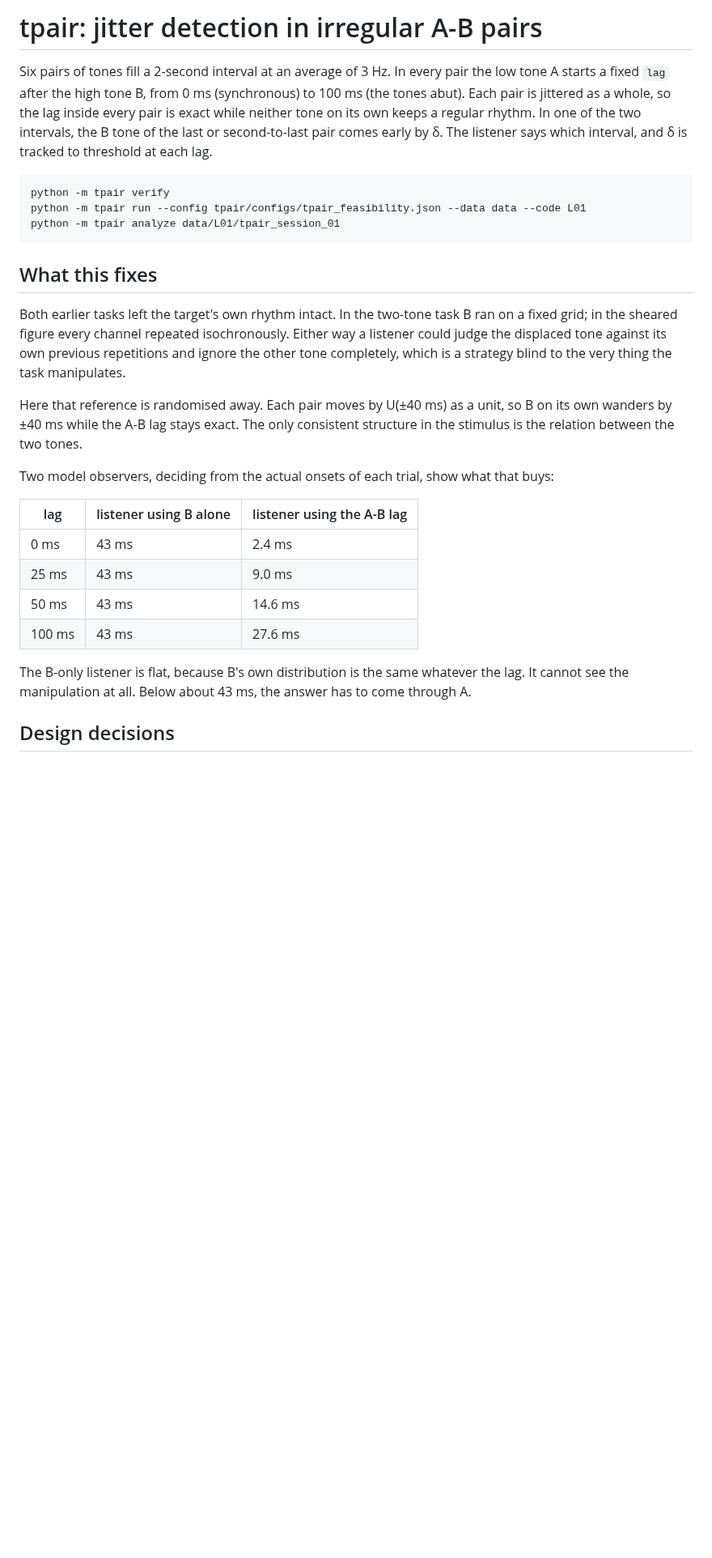
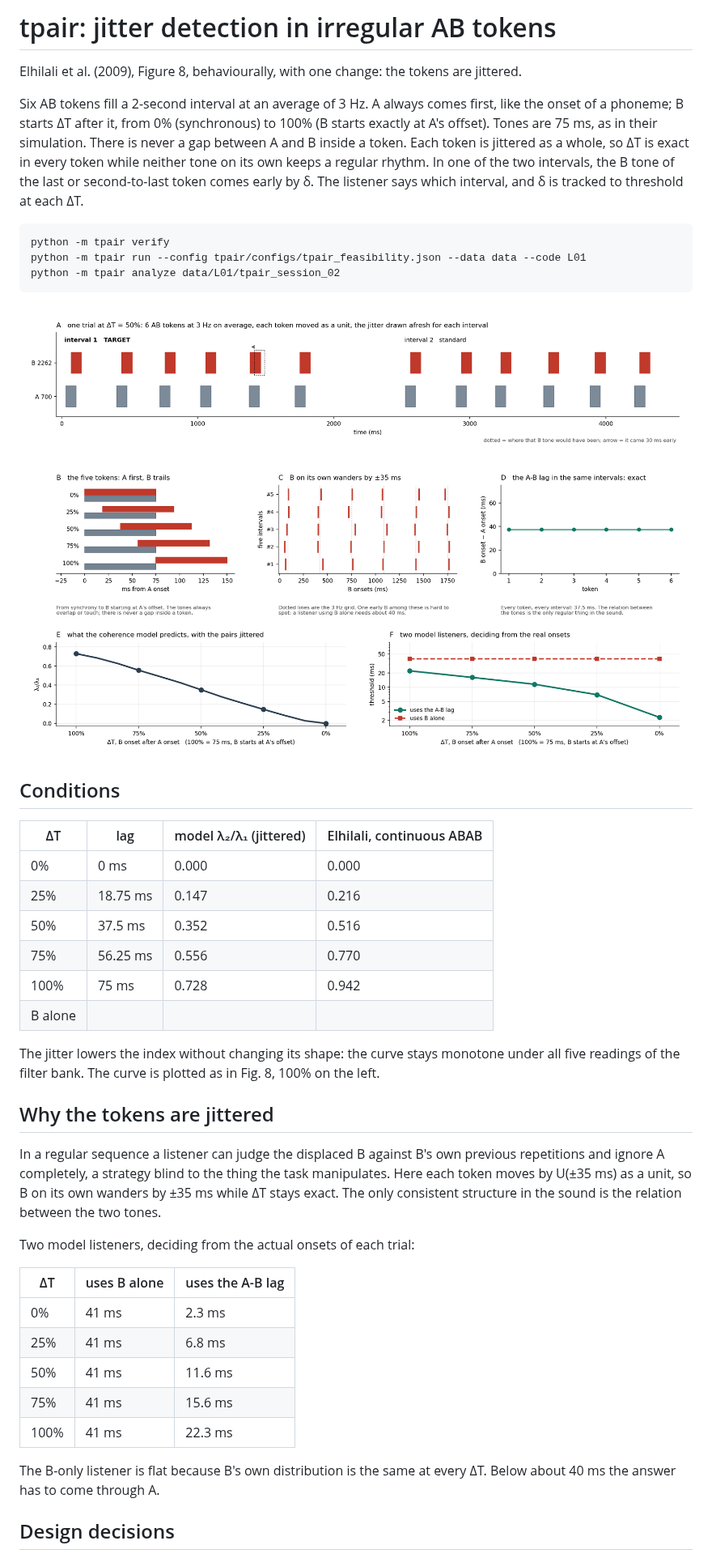
Before and after one commit to MeysamAmirsardari/SeqSFG_task, a Markdown page: tpair/README.md, the part around one of its changes. Shown at 81% size. GitHub-like rendering; pictures changed too: verification/tpair_explained.png; blank space fills up the shorter version.

````diff
--- a/tpair/README.md
+++ b/tpair/README.md
@@ -1,39 +1,56 @@
-# tpair: jitter detection in irregular A-B pairs
+# tpair: jitter detection in irregular AB tokens
 
-Six pairs of tones fill a 2-second interval at an average of 3 Hz. In every pair the low tone A
-starts a fixed `lag` after the high tone B, from 0 ms (synchronous) to 100 ms (the tones abut).
-Each pair is jittered as a whole, so the lag inside every pair is exact while neither tone on its
-own keeps a regular rhythm. In one of the two intervals, the B tone of the last or second-to-last
-pair comes early by δ. The listener says which interval, and δ is tracked to threshold at each lag.
+Elhilali et al. (2009), Figure 8, behaviourally, with one change: the tokens are jittered.
+
+Six AB tokens fill a 2-second interval at an average of 3 Hz. A always comes first, like the
+onset of a phoneme; B starts ΔT after it, from 0% (synchronous) to 100% (B starts exactly at A's
+offset). Tones are 75 ms, as in their simulation. There is never a gap between A and B inside a
+token. Each token is jittered as a whole, so ΔT is exact in every token while neither tone on
+its own keeps a regular rhythm. In one of the two intervals, the B tone of the last or
+second-to-last token comes early by δ. The listener says which interval, and δ is tracked to
+threshold at each ΔT.
 
 ```bash
 python -m tpair verify
 python -m tpair run --config tpair/configs/tpair_feasibility.json --data data --code L01
-python -m tpair analyze data/L01/tpair_session_01
+python -m tpair analyze data/L01/tpair_session_02
 ```
 
-## What this fixes
+![design](../verification/tpair_explained.png)
 
-Both earlier tasks left the target's own rhythm intact. In the two-tone task B ran on a fixed grid;
-in the sheared figure every channel repeated isochronously. Either way a listener could judge the
-displaced tone against its own previous repetitions and ignore the other tone completely, which is
-a strategy blind to the very thing the task manipulates.
+## Conditions
 
-Here that reference is randomised away. Each pair moves by U(±40 ms) as a unit, so B on its own
-wanders by ±40 ms while the A-B lag stays exact. The only consistent structure in the stimulus is
-the relation between the two tones.
+| ΔT | lag | model λ₂/λ₁ (jittered) | Elhilali, continuous ABAB |
+|---|---|---|---|
+| 0% | 0 ms | 0.000 | 0.000 |
+| 25% | 18.75 ms | 0.147 | 0.216 |
+| 50% | 37.5 ms | 0.352 | 0.516 |
+| 75% | 56.25 ms | 0.556 | 0.770 |
+| 100% | 75 ms | 0.728 | 0.942 |
+| B alone | | | |
 
-Two model observers, deciding from the actual onsets of each trial, show what that buys:
+The jitter lowers the index without changing its shape: the curve stays monotone under all five
+readings of the filter bank. The curve is plotted as in Fig. 8, 100% on the left.
 
-| lag | listener using B alone | listener using the A-B lag |
+## Why the tokens are jittered
+
+In a regular sequence a listener can judge the displaced B against B's own previous
+repetitions and ignore A completely, a strategy blind to the thing the task manipulates. Here
+each token moves by U(±35 ms) as a unit, so B on its own wanders by ±35 ms while ΔT stays exact.
+The only consistent structure in the sound is the relation between the two tones.
+
+Two model listeners, deciding from the actual onsets of each trial:
+
+| ΔT | uses B alone | uses the A-B lag |
 |---|---|---|
-| 0 ms | 43 ms | 2.4 ms |
-| 25 ms | 43 ms | 9.0 ms |
-| 50 ms | 43 ms | 14.6 ms |
-| 100 ms | 43 ms | 27.6 ms |
+| 0% | 41 ms | 2.3 ms |
+| 25% | 41 ms | 6.8 ms |
+| 50% | 41 ms | 11.6 ms |
+| 75% | 41 ms | 15.6 ms |
+| 100% | 41 ms | 22.3 ms |
 
-The B-only listener is flat, because B's own distribution is the same whatever the lag. It cannot
-see the manipulation at all. Below about 43 ms, the answer has to come through A.
+The B-only listener is flat because B's own distribution is the same at every ΔT. Below about
+40 ms the answer has to come through A.
 
 ## Design decisions
 
````
Also changed, not shown: other parts of tpair/README.md (+44 -64 lines), 11 other files.
